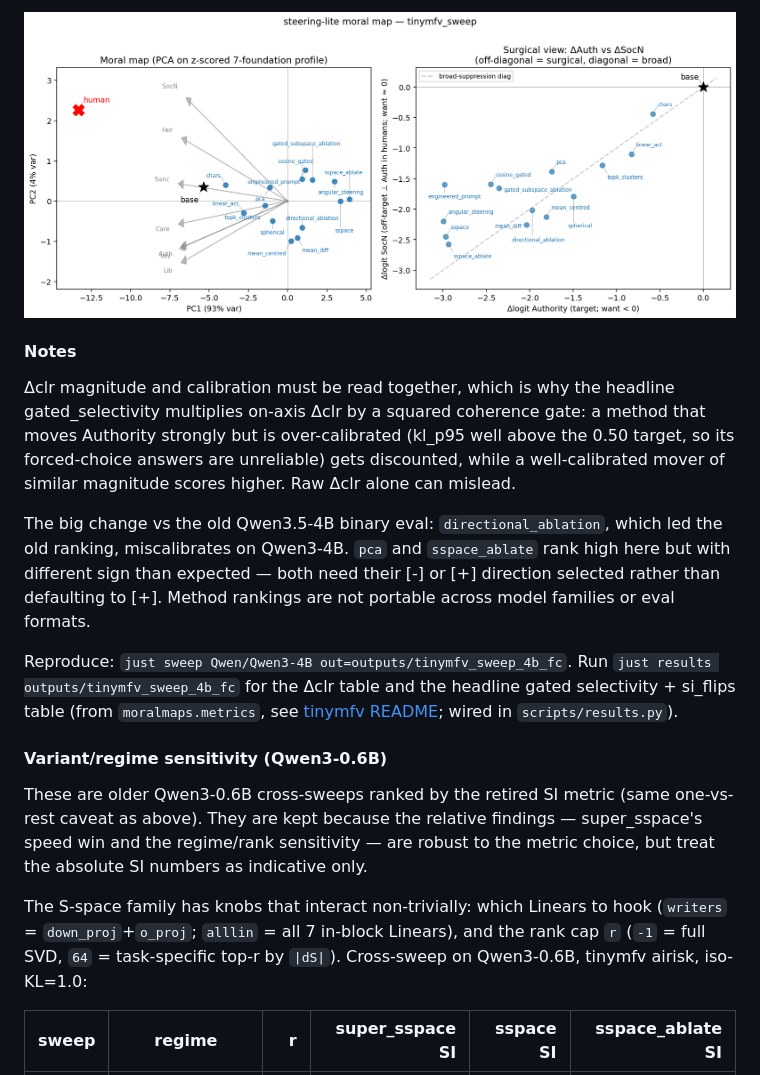
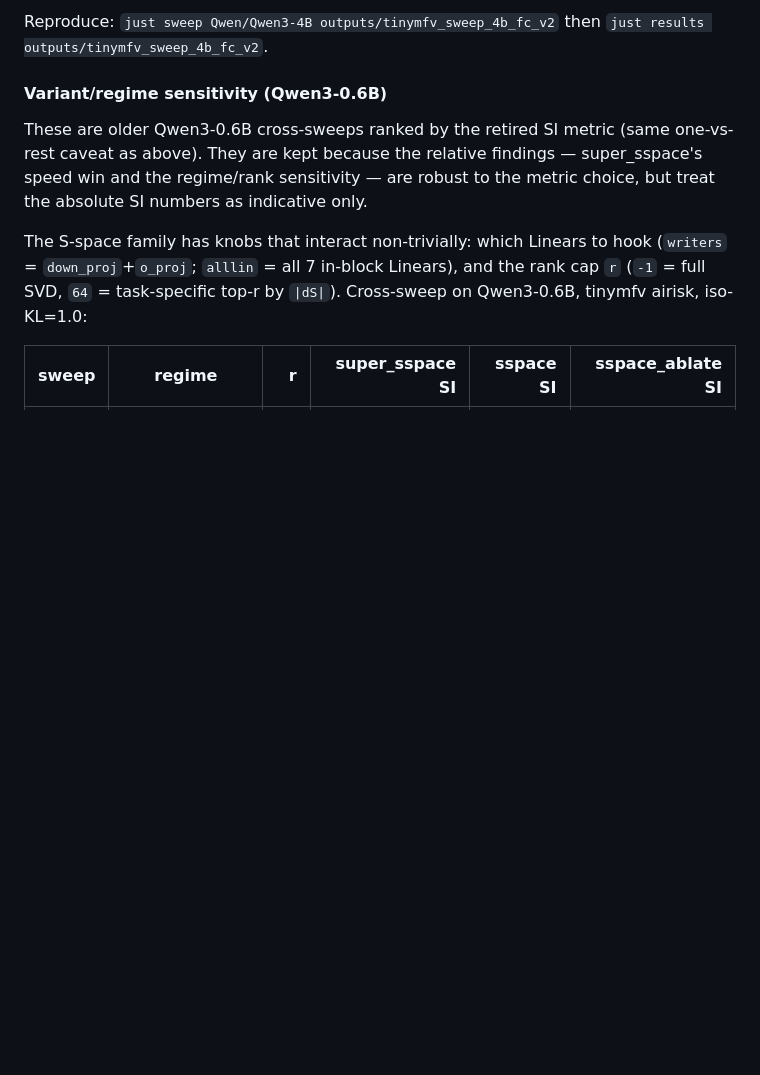
Before and after one commit to wassname/steering-lite, a Markdown page: README.md, the part around one of its changes. Rendered like a GitHub page; blank space fills up the shorter version.

```diff
--- a/README.md
+++ b/README.md
@@ -147,13 +169,5 @@ Provisional read (pre-refactor run; the ranking regenerates with job 106). The s
 
-![moral map](image.png)
-
-#### Notes
-
-Δclr magnitude and calibration must be read together, which is why the headline gated_selectivity multiplies on-axis Δclr by a squared coherence gate: a method that moves Authority strongly but is over-calibrated (kl_p95 well above the 0.50 target, so its forced-choice answers are unreliable) gets discounted, while a well-calibrated mover of similar magnitude scores higher. Raw Δclr alone can mislead.
-
-The big change vs the old Qwen3.5-4B binary eval: `directional_ablation`, which led the old ranking, miscalibrates on Qwen3-4B. `pca` and `sspace_ablate` rank high here but with different sign than expected — both need their [-] or [+] direction selected rather than defaulting to [+]. Method rankings are not portable across model families or eval formats.
-
-Reproduce: `just sweep Qwen/Qwen3-4B out=outputs/tinymfv_sweep_4b_fc`. Run `just results outputs/tinymfv_sweep_4b_fc` for the Δclr table and the headline gated selectivity + si_flips table (from `moralmaps.metrics`, see [tinymfv README](https://github.com/wassname/tinymfv#measurement); wired in `scripts/results.py`).
+Reproduce: `just sweep Qwen/Qwen3-4B outputs/tinymfv_sweep_4b_fc_v2` then `just results outputs/tinymfv_sweep_4b_fc_v2`.
 
 #### Variant/regime sensitivity (Qwen3-0.6B)
 
```
Also changed, not shown: other parts of README.md (+53 -31 lines).
